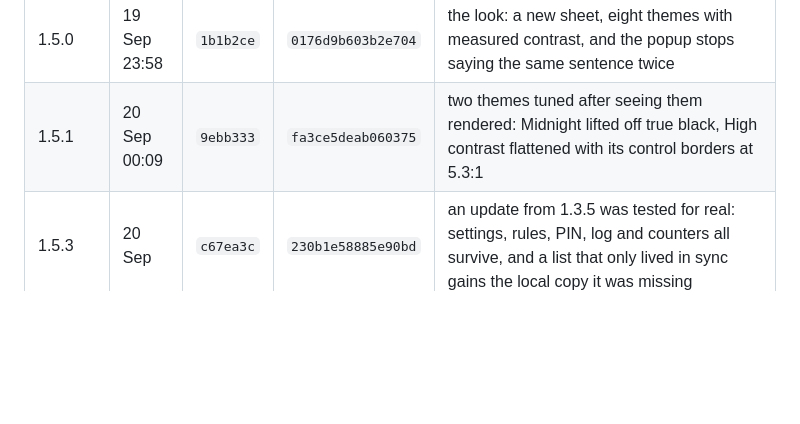
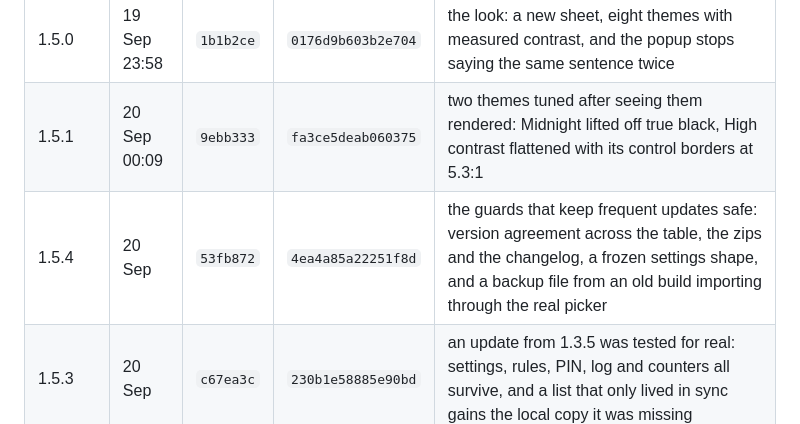
Before and after one commit to Forsigh/lil-bro-history-wipe, a Markdown page: docs/VERSIONS.md, the part around the change. Rendered like a GitHub page; blank space fills up the shorter version.

Commit message:
the row for 1.5.4

```diff
--- a/docs/VERSIONS.md
+++ b/docs/VERSIONS.md
@@ -29,6 +29,7 @@ different builds called themselves 1.3.0. The current code is numbered 1.5.4.
 | 1.4.2 | 19 Sep 23:23 | `4ee110a` | `b31577a4605893ed` | the name: Lil Bro Wipe – History Cleaner, in the package, on both pages, in the listing copy and in the build file name |
 | 1.5.0 | 19 Sep 23:58 | `1b1b2ce` | `0176d9b603b2e704` | the look: a new sheet, eight themes with measured contrast, and the popup stops saying the same sentence twice |
 | 1.5.1 | 20 Sep 00:09 | `9ebb333` | `fa3ce5deab060375` | two themes tuned after seeing them rendered: Midnight lifted off true black, High contrast flattened with its control borders at 5.3:1 |
+| 1.5.4 | 20 Sep | `53fb872` | `4ea4a85a22251f8d` | the guards that keep frequent updates safe: version agreement across the table, the zips and the changelog, a frozen settings shape, and a backup file from an old build importing through the real picker |
 | 1.5.3 | 20 Sep | `c67ea3c` | `230b1e58885e90bd` | an update from 1.3.5 was tested for real: settings, rules, PIN, log and counters all survive, and a list that only lived in sync gains the local copy it was missing |
 | 1.5.2 | 20 Sep 00:28 | `6201dd8` | `ae2592fc4725e47d` | the settings page stopped naming what you add while the PIN is on, and the address tester goes quiet with it |
 
```
